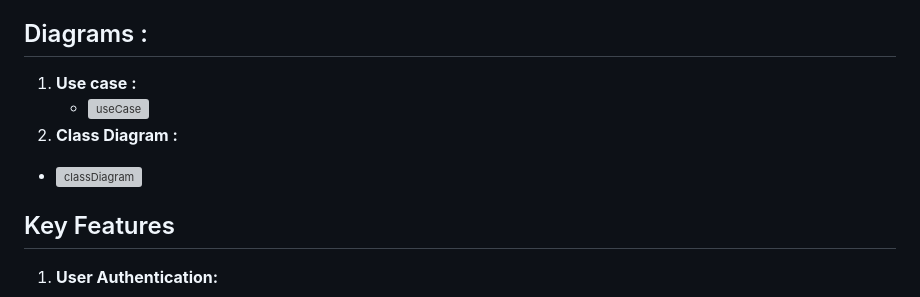
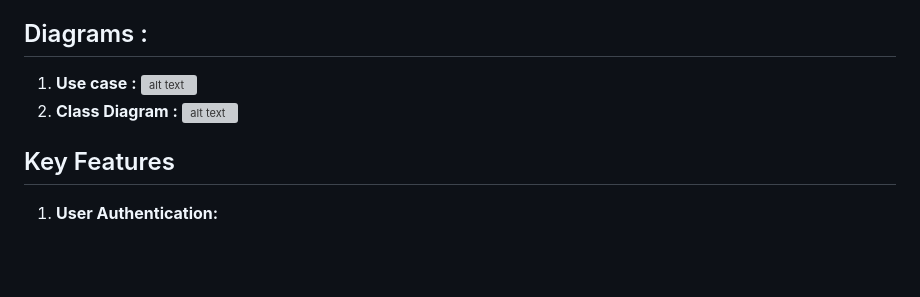
Before and after one commit to 1tapsMachine/Hotel_booking_manager, a Markdown page: README.md, the part around the change. Rendered like a GitHub page; blank space fills up the shorter version; grey boxes are pictures that could not be loaded.

Commit message:
docs: update README.md

```diff
--- a/README.md
+++ b/README.md
@@ -8,9 +8,9 @@ Develop a comprehensive Project Management System to facilitate efficient projec
 ## Diagrams :
 
 1. **Use case :**
-   - ![useCase](https://ibb.co/G9M684k)
+![alt text](https://ibb.co/G9M684k)
 2.   **Class Diagram :**
-   - ![classDiagram](https://ibb.co/z80g5y4)
+![alt text](https://ibb.co/z80g5y4)
 ## Key Features
 
 1. **User Authentication:**
```
